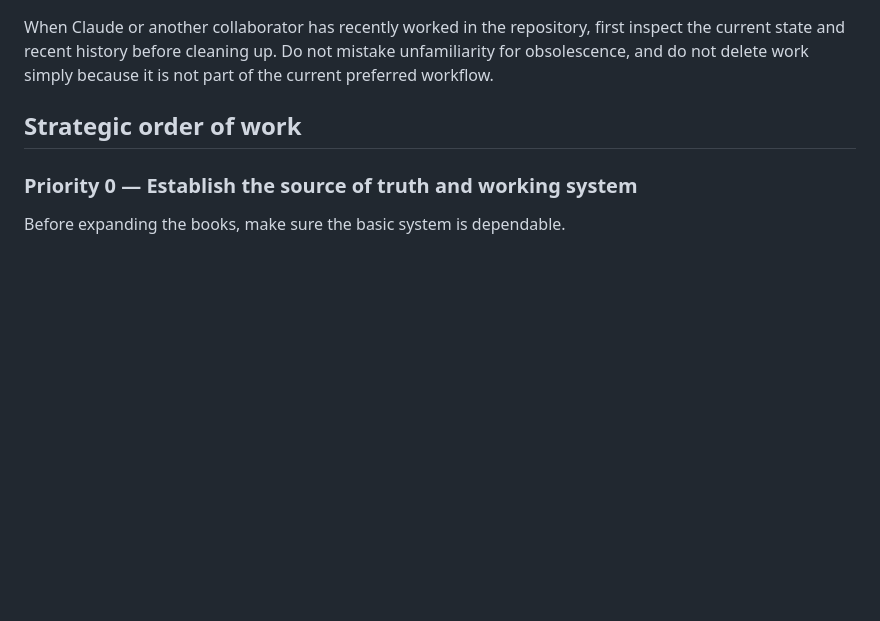
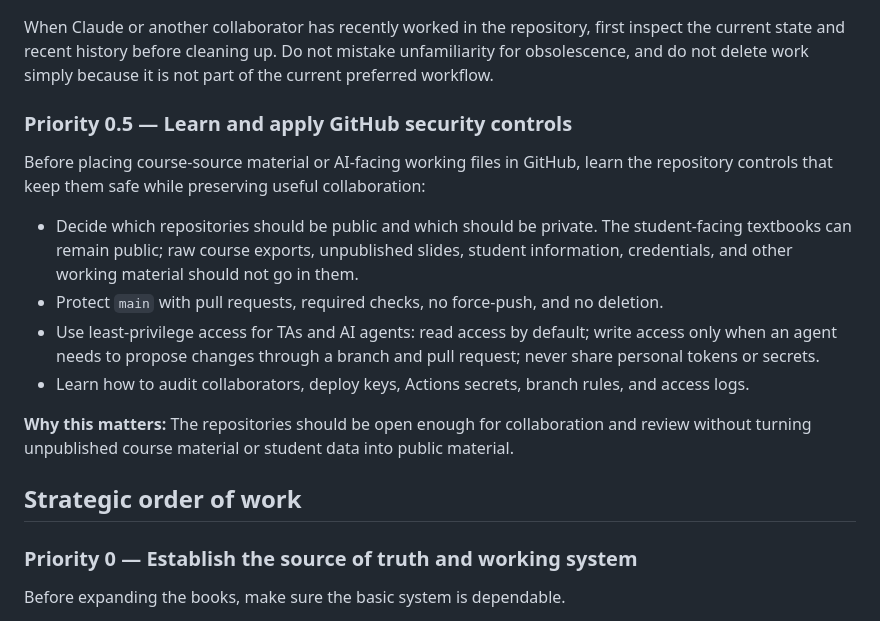
Before and after one commit to bpacini-alt/edcor-310-textbook, a Markdown page: PROJECT-PRIORITIES.md, the part around the change. GitHub-like rendering; blank space fills up the shorter version.

Commit message:
Add GitHub security and access planning

```diff
--- a/PROJECT-PRIORITIES.md
+++ b/PROJECT-PRIORITIES.md
@@ -45,6 +45,17 @@ The default behavior is **inspect, report, recommend, then act**:
 Safe reversible improvements—such as fixing links, clarifying documentation, standardizing names, or reorganizing clearly misplaced files—may be proposed as ordinary maintenance. Deletion is never assumed merely because a file is old.
 
 When Claude or another collaborator has recently worked in the repository, first inspect the current state and recent history before cleaning up. Do not mistake unfamiliarity for obsolescence, and do not delete work simply because it is not part of the current preferred workflow.
+
+### Priority 0.5 — Learn and apply GitHub security controls
+
+Before placing course-source material or AI-facing working files in GitHub, learn the repository controls that keep them safe while preserving useful collaboration:
+
+- Decide which repositories should be public and which should be private. The student-facing textbooks can remain public; raw course exports, unpublished slides, student information, credentials, and other working material should not go in them.
+- Protect `main` with pull requests, required checks, no force-push, and no deletion.
+- Use least-privilege access for TAs and AI agents: read access by default; write access only when an agent needs to propose changes through a branch and pull request; never share personal tokens or secrets.
+- Learn how to audit collaborators, deploy keys, Actions secrets, branch rules, and access logs.
+
+**Why this matters:** The repositories should be open enough for collaboration and review without turning unpublished course material or student data into public material.
 
 ## Strategic order of work
 
```
